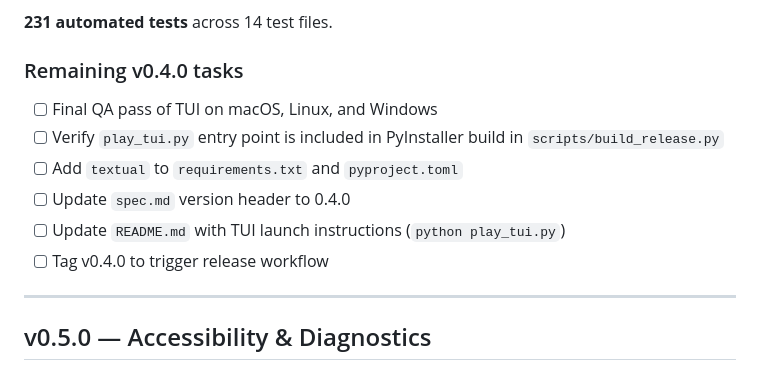
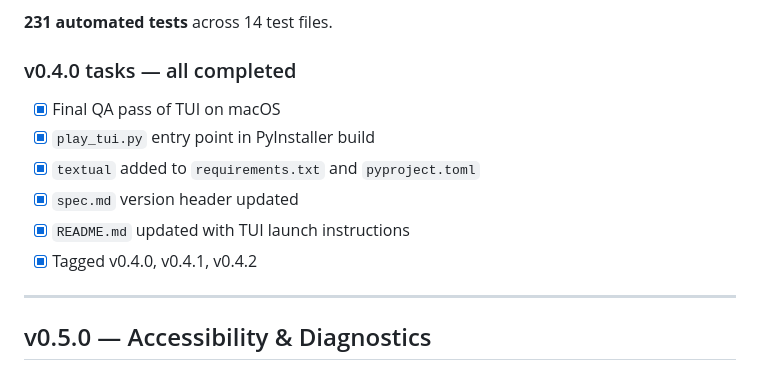
Before and after one commit to elephantatech/moon_traveler, a Markdown page: ROADMAP.md, the part around the change. GitHub-like rendering.

Commit message:
docs: mark stale v0.4.0 roadmap checkboxes as completed
AI-assisted development

```diff
--- a/ROADMAP.md
+++ b/ROADMAP.md
@@ -68,14 +68,14 @@ This release delivers a fully interactive Textual-based TUI (`play_tui.py`), plu
 
 **231 automated tests** across 14 test files.
 
-### Remaining v0.4.0 tasks
+### v0.4.0 tasks — all completed
 
-- [ ] Final QA pass of TUI on macOS, Linux, and Windows
-- [ ] Verify `play_tui.py` entry point is included in PyInstaller build in `scripts/build_release.py`
-- [ ] Add `textual` to `requirements.txt` and `pyproject.toml`
-- [ ] Update `spec.md` version header to 0.4.0
-- [ ] Update `README.md` with TUI launch instructions (`python play_tui.py`)
-- [ ] Tag v0.4.0 to trigger release workflow
+- [x] Final QA pass of TUI on macOS
+- [x] `play_tui.py` entry point in PyInstaller build
+- [x] `textual` added to `requirements.txt` and `pyproject.toml`
+- [x] `spec.md` version header updated
+- [x] `README.md` updated with TUI launch instructions
+- [x] Tagged v0.4.0, v0.4.1, v0.4.2
 
 ---
 
```
